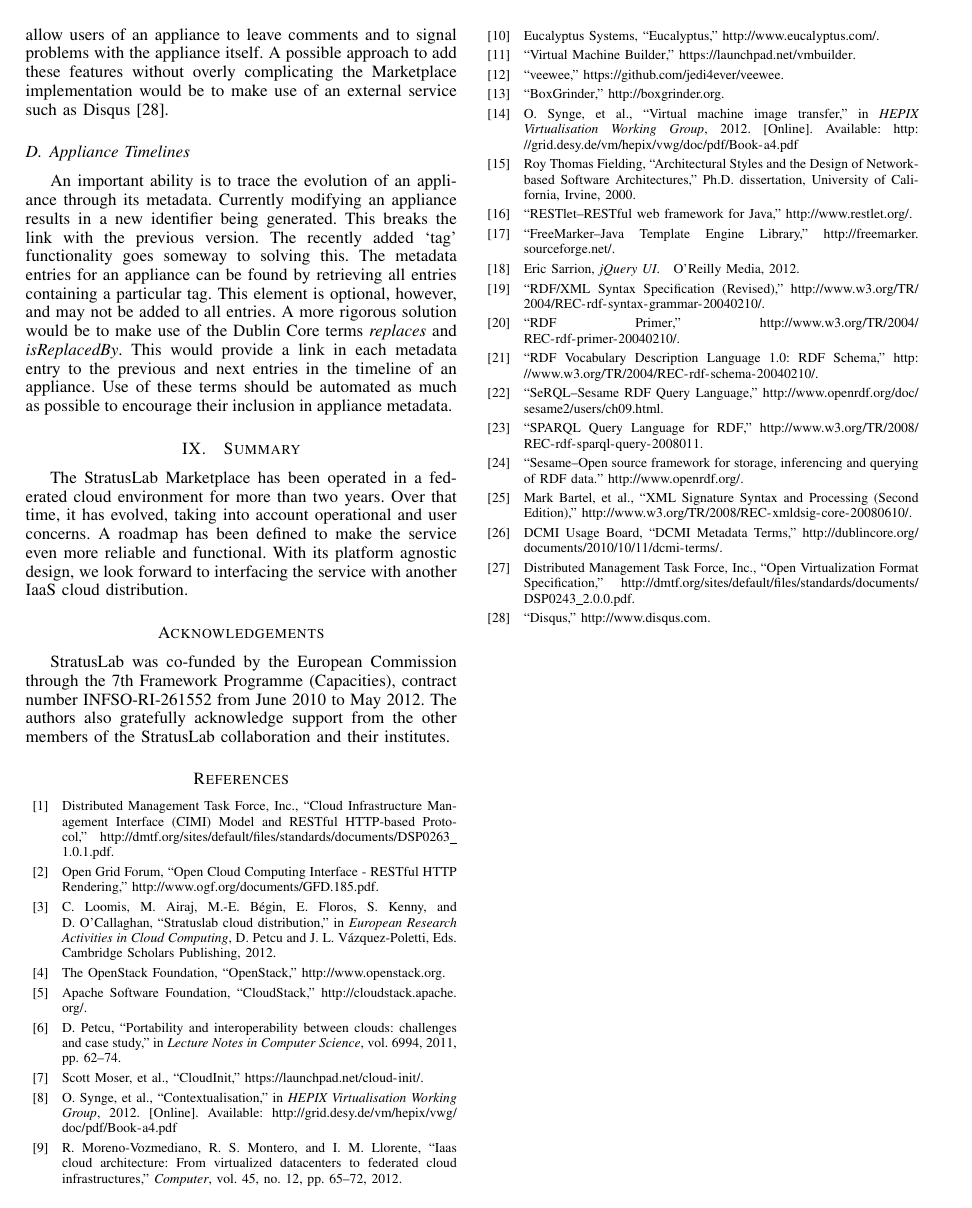
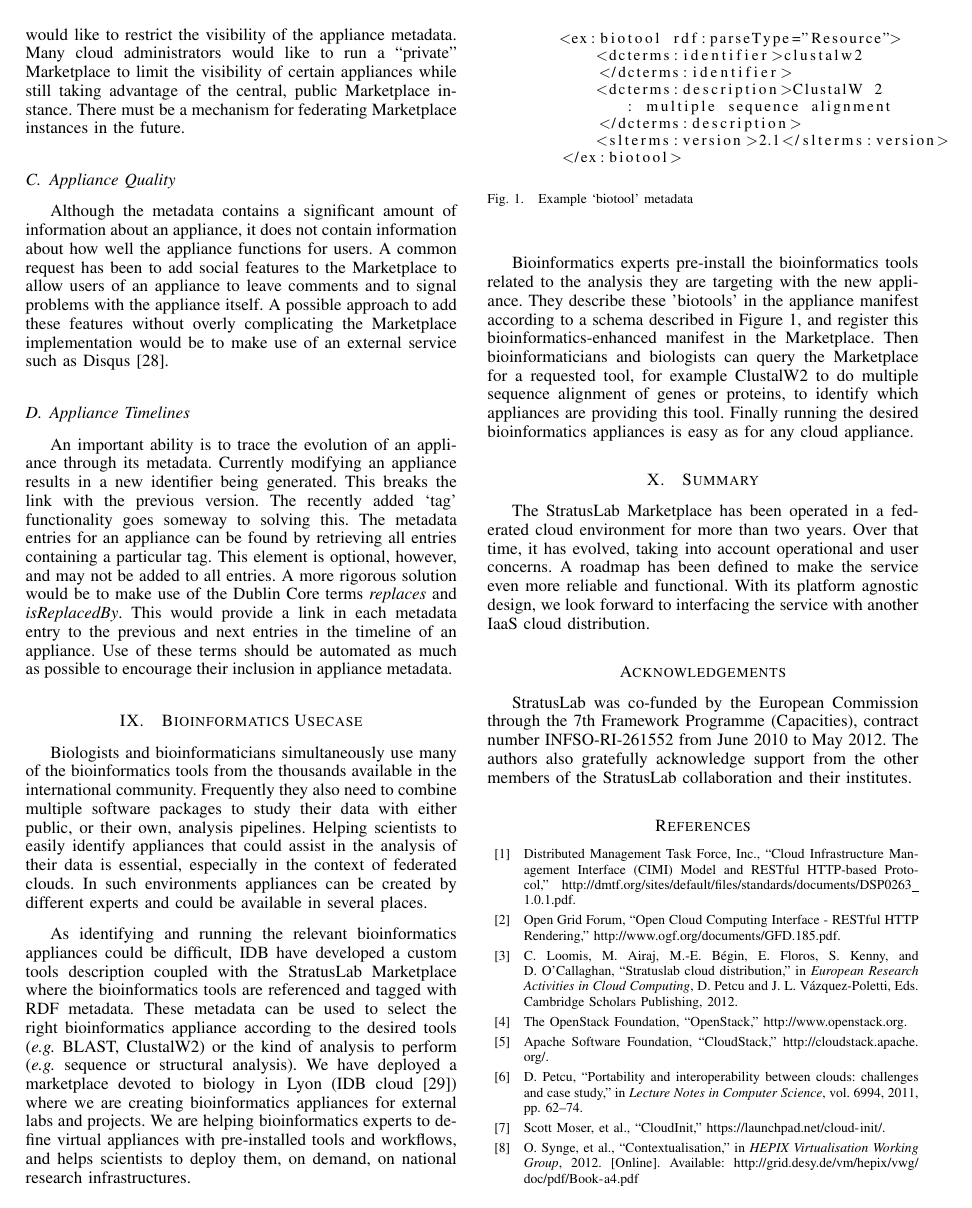
Before and after one commit to StratusLab/documentation, a LaTeX paper (papers/federated-images/stratuslab-federated-images.tex, which reads papers/federated-images/bioinformatics-usecase.tex): page 6 of 6 before the commit and page 6 of 7 after it. Compiled offline with pdfLaTeX.

Commit message:
Include bioinformatics section

```diff
--- /dev/null
+++ b/papers/federated-images/bioinformatics-usecase.tex
@@ -0,0 +1,26 @@
+\section{Bioinformatics Usecase}
+\label{sec:bioinfo}
+
+Biologists and bioinformaticians simultaneously use many of the bioinformatics tools from the thousands available in the international community. Frequently they also need to combine multiple software packages to study their data with either public, or their own, analysis pipelines. Helping scientists to easily identify appliances that could assist in the analysis of their data is essential, especially in the context of federated clouds. In such environments appliances can be created by different experts and could be available in several places.
+
+As identifying and running the relevant bioinformatics appliances could be difficult, IDB have developed a custom tools description coupled with the StratusLab Marketplace where the bioinformatics tools are referenced and tagged with RDF metadata. These metadata can be used to select the right bioinformatics appliance according to the desired tools (\textit{e.g.} BLAST, ClustalW2) or the kind of analysis to perform (\textit{e.g.} sequence or structural analysis). We have deployed a marketplace devoted to biology in Lyon (IDB cloud~\cite{idbcloud}) where we are creating bioinformatics appliances for external labs and projects. We are helping bioinformatics experts to define virtual appliances with pre-installed tools and workflows, and helps scientists to deploy them, on demand, on national research infrastructures.
+
+Bioinformatics experts pre-install the bioinformatics tools related to the analysis they are targeting with the new appliance. They describe these 'biotools' in the appliance manifest according to a schema described in Figure~\ref{fig:biotool-schema}, and register this bioinformatics-enhanced manifest in the Marketplace. Then bioinformaticians and biologists can query the Marketplace for a requested tool, for example ClustalW2 to do multiple sequence alignment of genes or proteins, to identify which appliances are providing this tool. Finally running the desired bioinformatics appliances is easy as for any cloud appliance.
+
+\begin{figure}
+ \begin{center}
+    \small
+    \begin{lstlisting}
+        <ex:biotool rdf:parseType="Resource">
+            <dcterms:identifier>clustalw2
+            </dcterms:identifier>
+            <dcterms:description>ClustalW 2
+               : multiple sequence alignment
+            </dcterms:description>
+            <slterms:version>2.1</slterms:version>
+        </ex:biotool>
+    \end{lstlisting}
+     \caption{Example `biotool' metadata}
+    \label{fig:biotool-schema}
+  \end{center}
+\end{figure}
--- a/papers/federated-images/stratuslab-federated-images.tex
+++ b/papers/federated-images/stratuslab-federated-images.tex
@@ -9,6 +9,7 @@
 % *** PDF, URL AND HYPERLINK PACKAGES ***
 %
 \usepackage{url}
+\usepackage{listings}
 
 % correct bad hyphenation here
 \hyphenation{op-tical net-works semi-conduc-tor}
```
Also changed, not shown: papers/federated-images/introduction.tex (+4 -2 lines), papers/federated-images/stratuslab-federated-images.bib (+5 -0 lines), papers/federated-images/stratuslab-federated-images.tex (8 more changed lines).
